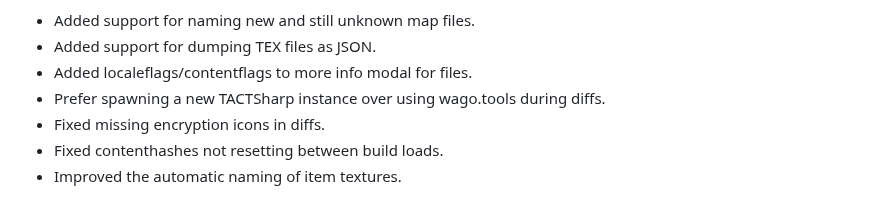
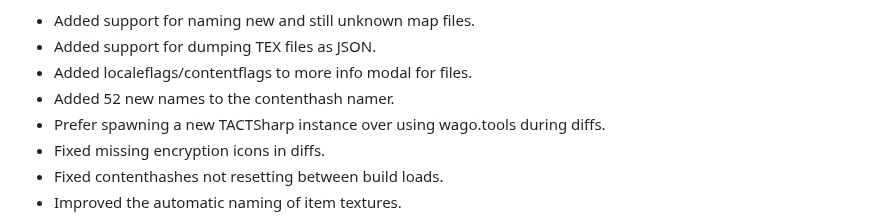
Before and after one commit to Marlamin/wow.tools.local, a Markdown page: CHANGELOG.md, the part around the change. Rendered like a GitHub page.

```diff
--- a/CHANGELOG.md
+++ b/CHANGELOG.md
@@ -2,6 +2,7 @@
 - Added support for naming new and still unknown map files.
 - Added support for dumping TEX files as JSON.
 - Added localeflags/contentflags to more info modal for files.
+- Added 52 new names to the contenthash namer.
 - Prefer spawning a new TACTSharp instance over using wago.tools during diffs.
 - Fixed missing encryption icons in diffs.
 - Fixed contenthashes not resetting between build loads.
```
